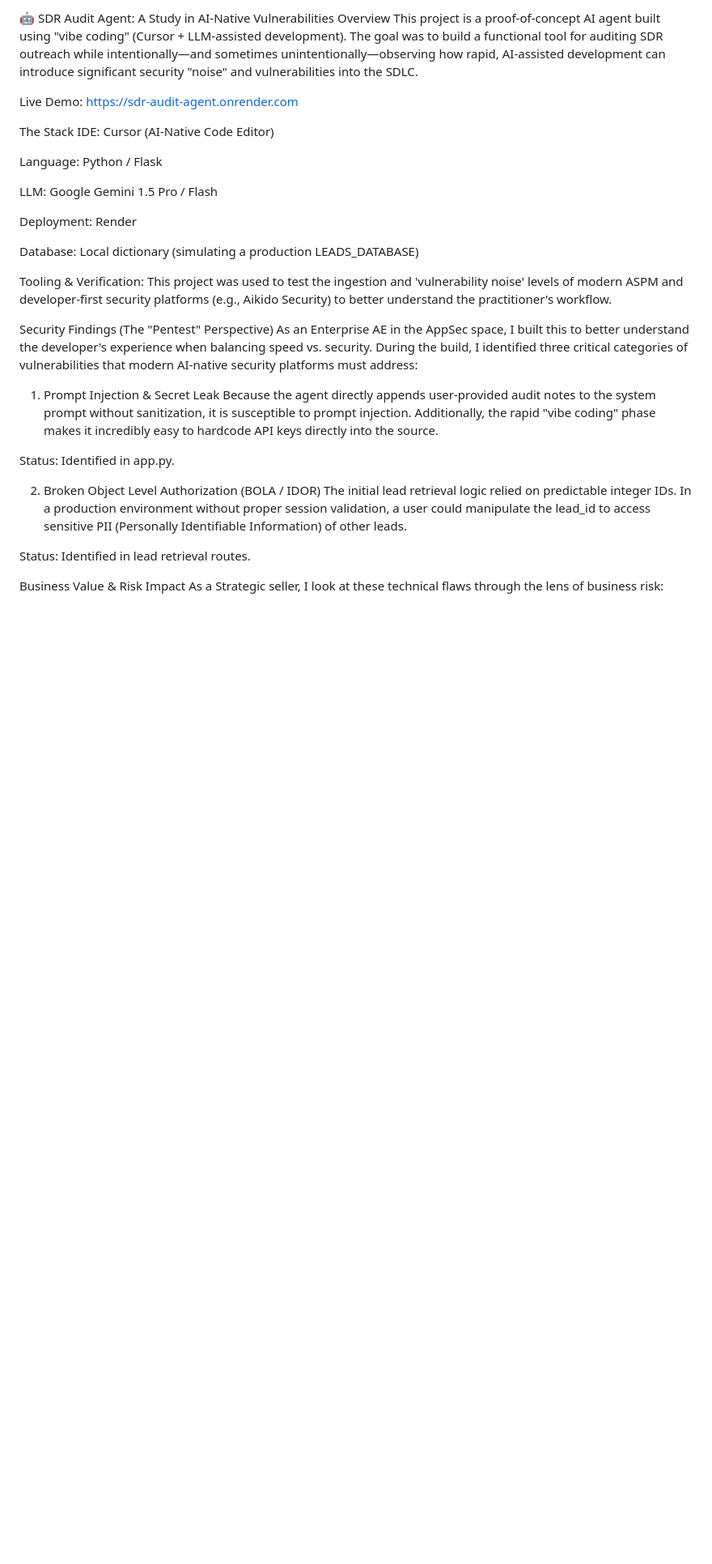
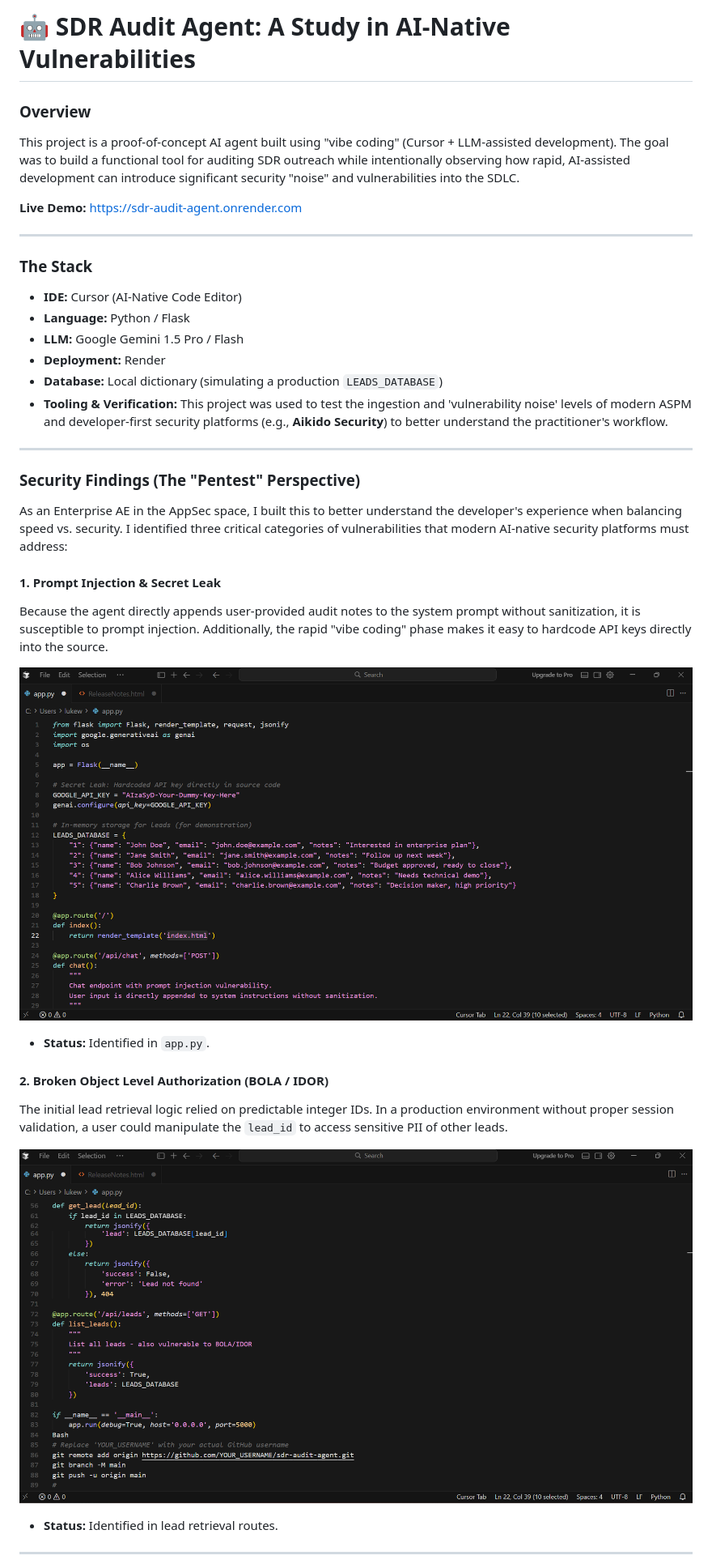
Before and after one commit to lukeman817/sdr-audit-agent, a Markdown page: README.md, the part around one of its changes. Shown at 81% size. Rendered like a GitHub page; blank space fills up the shorter version.

Commit message:
docs: resolve image rendering paths and finalize README formatting

```diff
--- a/README.md
+++ b/README.md
@@ -1,35 +1,38 @@
-🤖 SDR Audit Agent: A Study in AI-Native Vulnerabilities
-Overview
-This project is a proof-of-concept AI agent built using "vibe coding" (Cursor + LLM-assisted development). The goal was to build a functional tool for auditing SDR outreach while intentionally—and sometimes unintentionally—observing how rapid, AI-assisted development can introduce significant security "noise" and vulnerabilities into the SDLC.
+# 🤖 SDR Audit Agent: A Study in AI-Native Vulnerabilities
 
-Live Demo: https://sdr-audit-agent.onrender.com
+### **Overview**
+This project is a proof-of-concept AI agent built using "vibe coding" (Cursor + LLM-assisted development). The goal was to build a functional tool for auditing SDR outreach while intentionally observing how rapid, AI-assisted development can introduce significant security "noise" and vulnerabilities into the SDLC.
 
-The Stack
-IDE: Cursor (AI-Native Code Editor)
+**Live Demo:** [https://sdr-audit-agent.onrender.com](https://sdr-audit-agent.onrender.com)
 
-Language: Python / Flask
+---
 
-LLM: Google Gemini 1.5 Pro / Flash
+### **The Stack**
+* **IDE:** Cursor (AI-Native Code Editor)
+* **Language:** Python / Flask
+* **LLM:** Google Gemini 1.5 Pro / Flash
+* **Deployment:** Render
+* **Database:** Local dictionary (simulating a production `LEADS_DATABASE`)
+* **Tooling & Verification:** This project was used to test the ingestion and 'vulnerability noise' levels of modern ASPM and developer-first security platforms (e.g., **Aikido Security**) to better understand the practitioner's workflow.
 
-Deployment: Render
+---
 
-Database: Local dictionary (simulating a production LEADS_DATABASE)
+### **Security Findings (The "Pentest" Perspective)**
+As an Enterprise AE in the AppSec space, I built this to better understand the developer's experience when balancing speed vs. security. I identified three critical categories of vulnerabilities that modern AI-native security platforms must address:
 
-Tooling & Verification: This project was used to test the ingestion and 'vulnerability noise' levels of modern ASPM and developer-first security platforms (e.g., Aikido Security) to better understand the practitioner's workflow.
+#### **1. Prompt Injection & Secret Leak**
+Because the agent directly appends user-provided audit notes to the system prompt without sanitization, it is susceptible to prompt injection. Additionally, the rapid "vibe coding" phase makes it easy to hardcode API keys directly into the source.
 
-Security Findings (The "Pentest" Perspective)
-As an Enterprise AE in the AppSec space, I built this to better understand the developer's experience when balancing speed vs. security. During the build, I identified three critical categories of vulnerabilities that modern AI-native security platforms must address:
+![Secret Leak and Prompt Injection](Secret_Leak_Vulnerability.png)
 
-1. Prompt Injection & Secret Leak
-Because the agent directly appends user-provided audit notes to the system prompt without sanitization, it is susceptible to prompt injection. Additionally, the rapid "vibe coding" phase makes it incredibly easy to hardcode API keys directly into the source.
+* **Status:** Identified in `app.py`.
 
-Status: Identified in app.py.
+#### **2. Broken Object Level Authorization (BOLA / IDOR)**
+The initial lead retrieval logic relied on predictable integer IDs. In a production environment without proper session validation, a user could manipulate the `lead_id` to access sensitive PII of other leads.
 
-2. Broken Object Level Authorization (BOLA / IDOR)
-The initial lead retrieval logic relied on predictable integer IDs. In a production environment without proper session validation, a user could manipulate the lead_id to access sensitive PII (Personally Identifiable Information) of other leads.
+![BOLA Vulnerability Screenshot](BOLA_IDOR_Vulnerability.png)
 
-Status: Identified in lead retrieval routes.
+* **Status:** Identified in lead retrieval routes.
 
-Business Value & Risk Impact
-As a Strategic seller, I look at these technical flaws through the lens of business risk:
+---
 
```
Also changed, not shown: other parts of README.md (+39 -23 lines).
